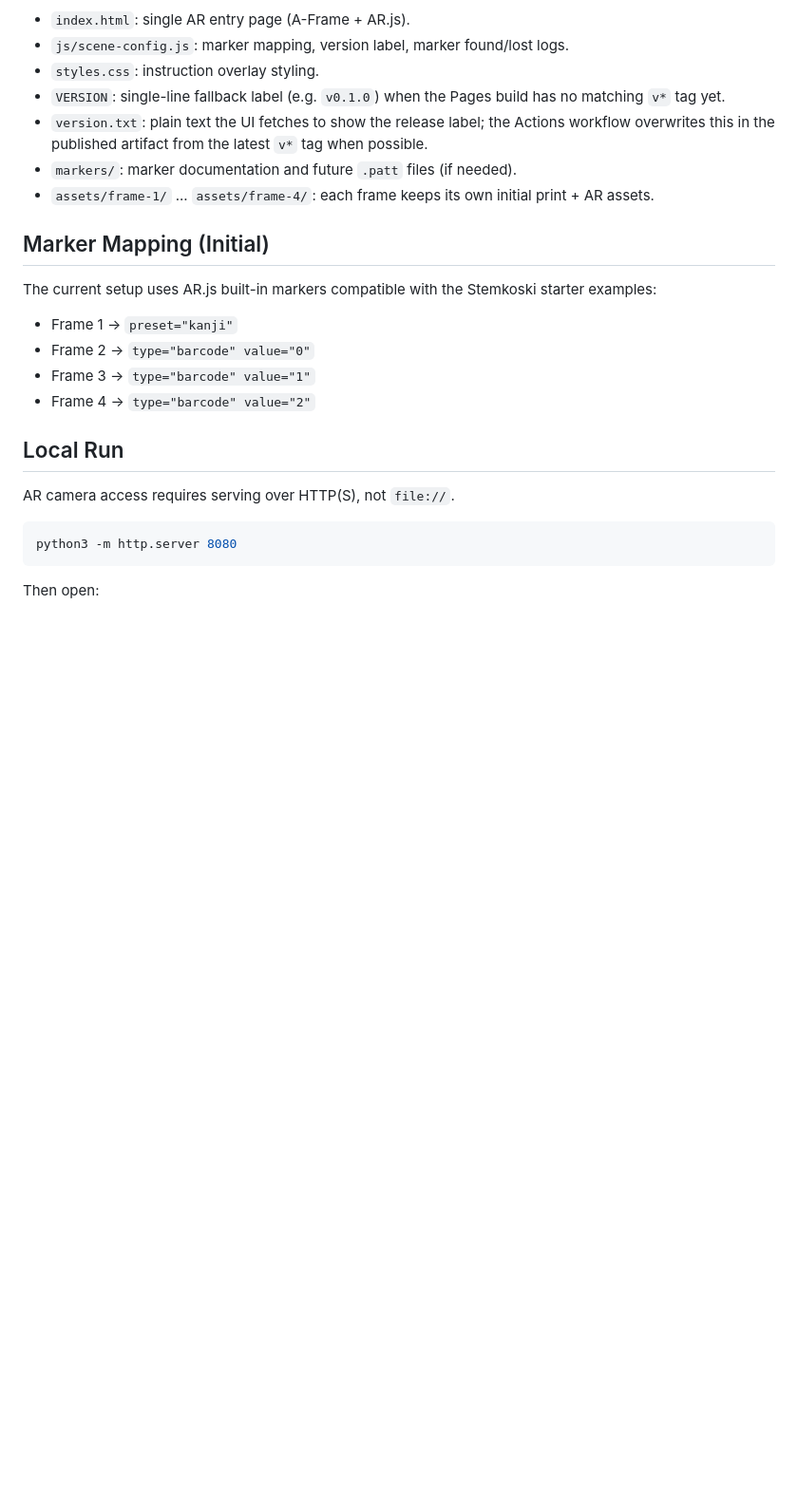
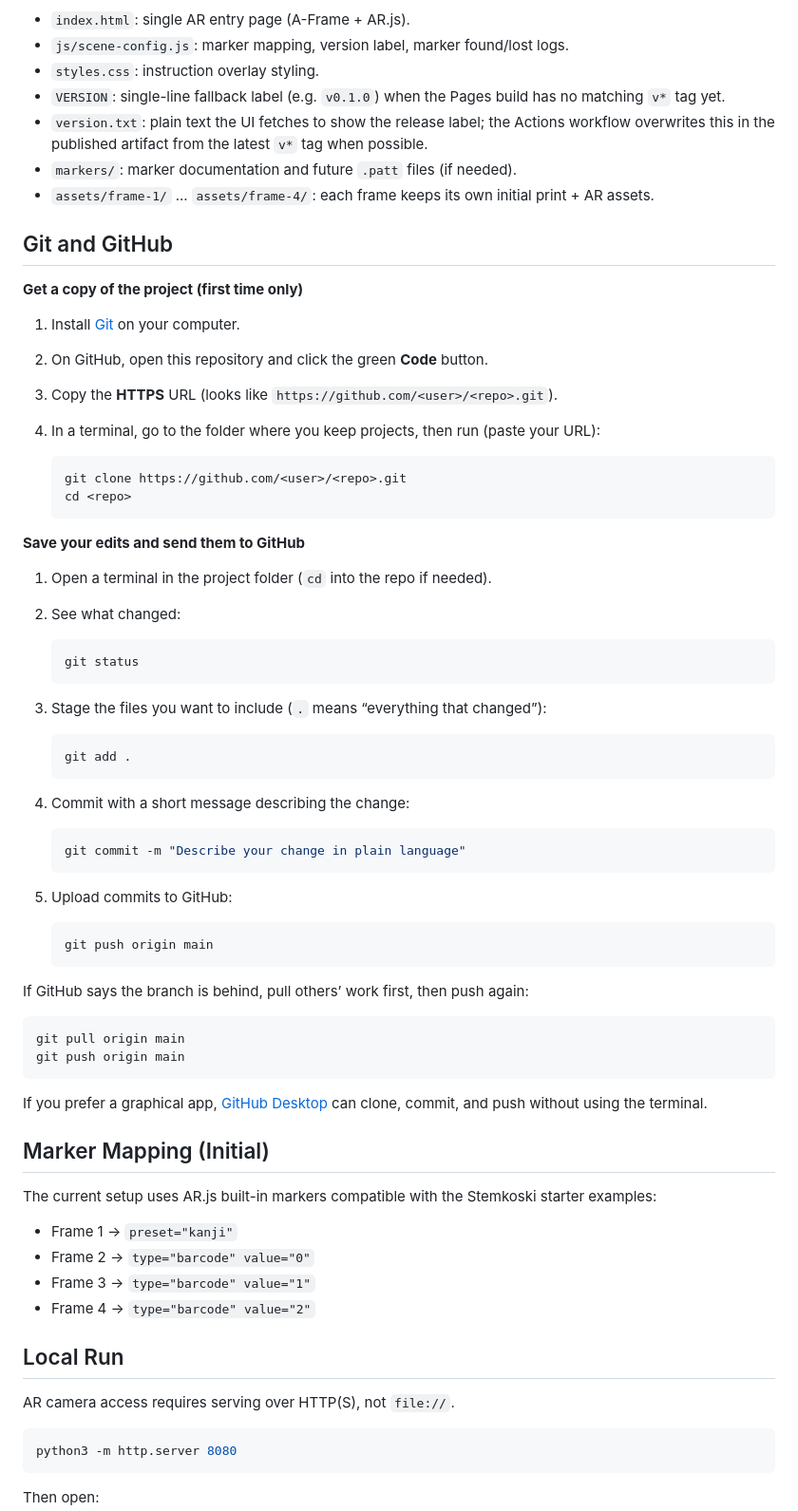
Before and after one commit to Justinchoi0627/capstone-project, a Markdown page: README.md, the part around the change. Shown at 95% size. Drawn GitHub-style; blank space fills up the shorter version.

Commit message:
README: add Git and GitHub basics (clone, commit, push)
Made-with: Cursor

````diff
--- a/README.md
+++ b/README.md
@@ -11,6 +11,56 @@ Static AR.js experience for 4 physical frames. Visitors scan one QR code, open o
 - `version.txt`: plain text the UI fetches to show the release label; the Actions workflow overwrites this in the published artifact from the latest `v*` tag when possible.
 - `markers/`: marker documentation and future `.patt` files (if needed).
 - `assets/frame-1/` ... `assets/frame-4/`: each frame keeps its own initial print + AR assets.
+
+## Git and GitHub
+
+**Get a copy of the project (first time only)**
+
+1. Install [Git](https://git-scm.com/downloads) on your computer.
+2. On GitHub, open this repository and click the green **Code** button.
+3. Copy the **HTTPS** URL (looks like `https://github.com/<user>/<repo>.git`).
+4. In a terminal, go to the folder where you keep projects, then run (paste your URL):
+
+   ```bash
+   git clone https://github.com/<user>/<repo>.git
+   cd <repo>
+   ```
+
+**Save your edits and send them to GitHub**
+
+1. Open a terminal in the project folder (`cd` into the repo if needed).
+2. See what changed:
+
+   ```bash
+   git status
+   ```
+
+3. Stage the files you want to include (`.` means “everything that changed”):
+
+   ```bash
+   git add .
+   ```
+
+4. Commit with a short message describing the change:
+
+   ```bash
+   git commit -m "Describe your change in plain language"
+   ```
+
+5. Upload commits to GitHub:
+
+   ```bash
+   git push origin main
+   ```
+
+If GitHub says the branch is behind, pull others’ work first, then push again:
+
+```bash
+git pull origin main
+git push origin main
+```
+
+If you prefer a graphical app, [GitHub Desktop](https://desktop.github.com/) can clone, commit, and push without using the terminal.
 
 ## Marker Mapping (Initial)
 
````
